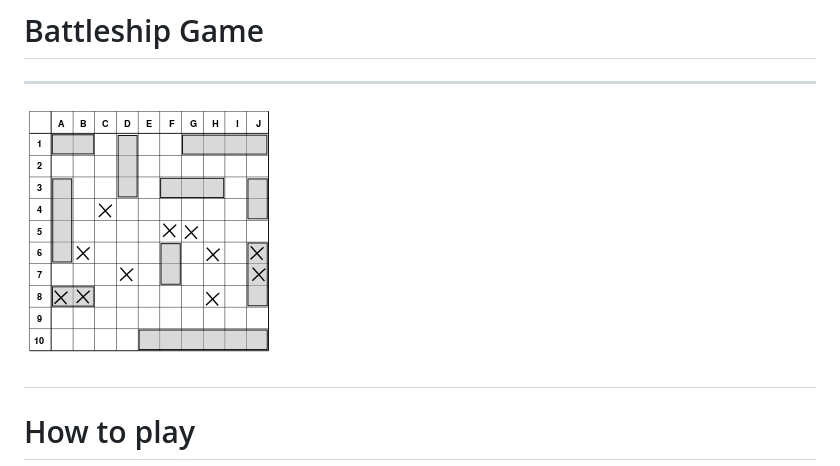
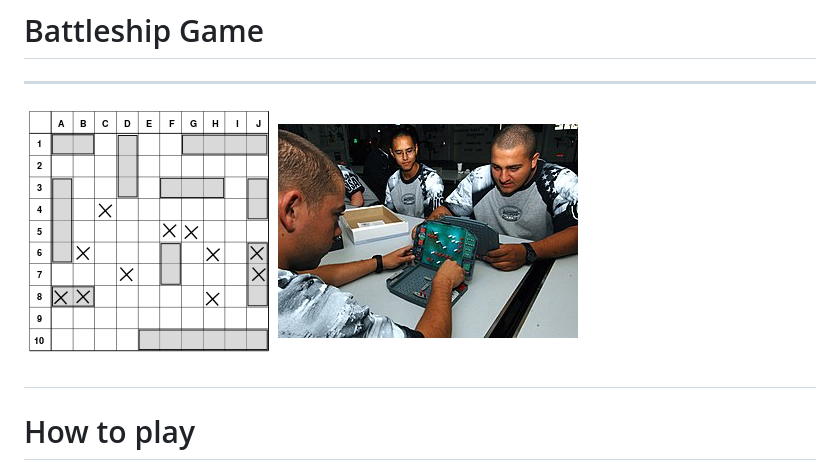
Before and after one commit to ThomasSpare/Battleships.spare, a Markdown page: readme2.md, the part around the change. GitHub-like rendering.

```diff
--- a/readme2.md
+++ b/readme2.md
@@ -1,6 +1,7 @@
 # Battleship Game
 ---
-![battleship-on-paper](https://github.com/ThomasSpare/Battleships.spare/blob/main/documentation/images/Battleship_game_board.png)
+![battleship_on_paper](https://github.com/ThomasSpare/Battleships.spare/blob/main/documentation/images/Battleship_game_board.png)
+![marines_playing](https://github.com/ThomasSpare/Battleships.spare/blob/main/documentation/images/battleship_marines.jpg)
 #
 
 
```
